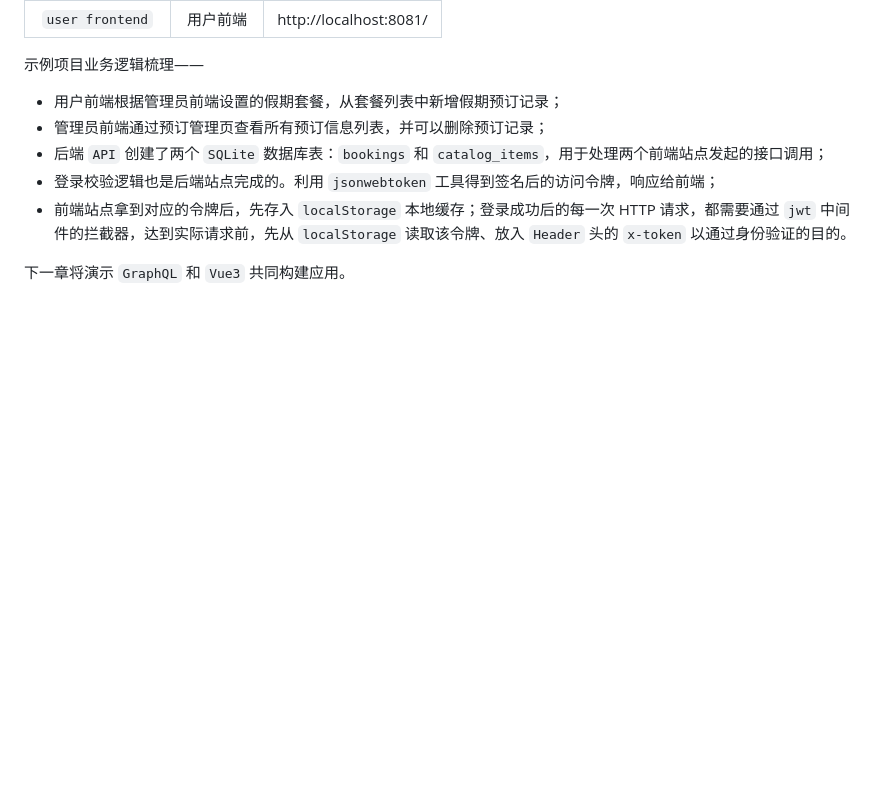
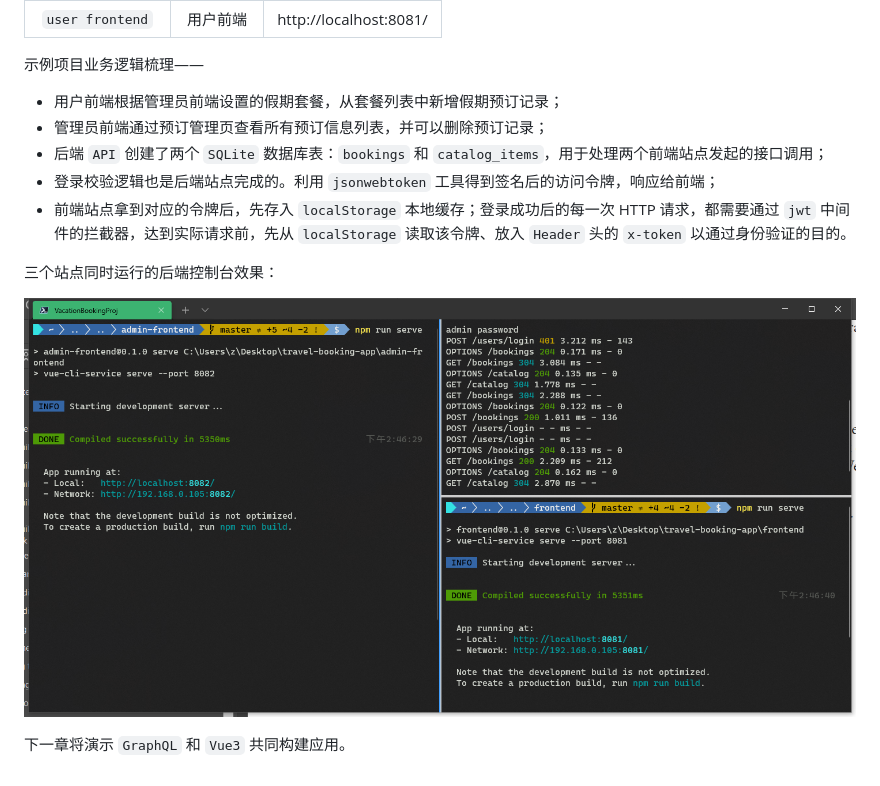
Before and after one commit to SafeWinter/vue3-by-example, a Markdown page: Ch06.md, the part around the change. Rendered like a GitHub page; pictures changed too: assets/c6-12.png (added); blank space fills up the shorter version.

Commit message:
Updated notes in Chapter 6

```diff
--- a/Ch06.md
+++ b/Ch06.md
@@ -1465,4 +1465,10 @@ $ npm run serve
 
 
 
+三个站点同时运行的后端控制台效果：
+
+![three consoles](assets/c6-12.png)
+
+
+
 下一章将演示 `GraphQL` 和 `Vue3` 共同构建应用。
```
